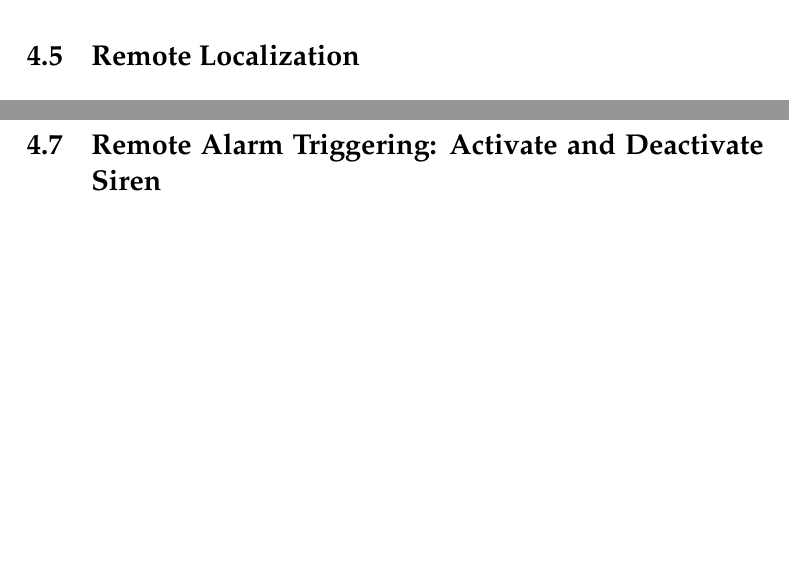
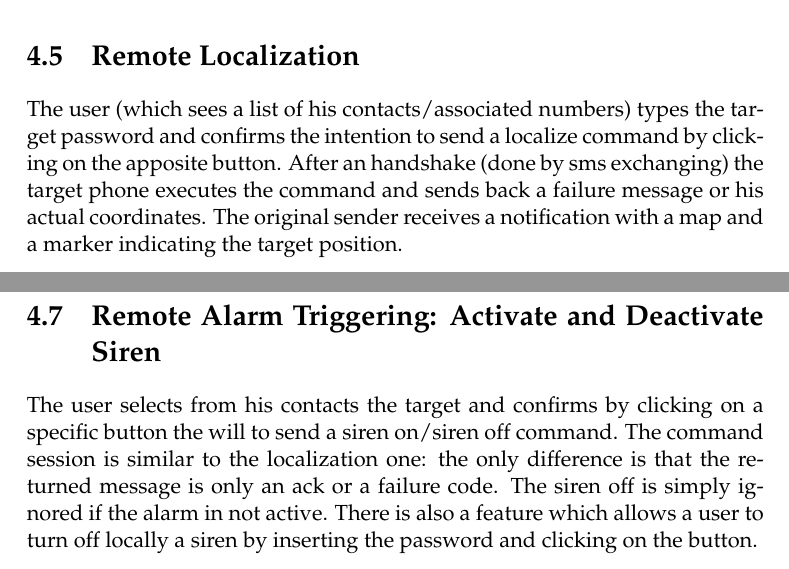
Before and after one commit to ClaudioRizzo/WatchDog, a LaTeX thesis (New_Doc/DesignDocument/DesignDocument.tex, which reads New_Doc/DesignDocument/contents/UseCases.tex): two parts of pages 20 and 24 of 29 before the commit and two parts of pages 18 and 21 of 26 after it, joined at a grey line, cut so that both start at the same text, the shorter picture padded with empty space. Compiled offline with pdfLaTeX.

Commit message:
cut and paste

```diff
--- a/New_Doc/DesignDocument/contents/UseCases.tex
+++ b/New_Doc/DesignDocument/contents/UseCases.tex
@@ -79,6 +84,14 @@ succesfully updated and the user notified back.
 
 \section{Remote Localization}
 
+The user (which sees a list of his contacts/associated numbers) types the
+target password and confirms the intention to send a localize command by
+clicking on the apposite button. After an handshake (done by sms exchanging)
+the target phone executes the command and sends back a failure message or
+his actual coordinates. The original sender receives a notification with a map
+and a marker indicating the target position.
+
+
 \newpage
 \subsection{Activity Diagram}
 
@@ -99,3 +116,9 @@ succesfully updated and the user notified back.
+The user selects from his contacts the target and confirms by clicking on a
+specific button the will to send a siren on/siren off command. The command
+session is similar to the localization one: the only difference is that the re-
+turned message is only an ack or a failure code. The siren off is simply ignored
+if the alarm in not active. There is also a feature which allows a user to turn
+off locally a siren by inserting the password and clicking on the button.
 
 \newpage
 \subsection{Activity Diagram}
```
Also changed, not shown: New_Doc/DesignDocument/DesignDocument.pdf, New_Doc/DesignDocument/contents/UseCases.tex (21 more changed lines), 4 other files.
